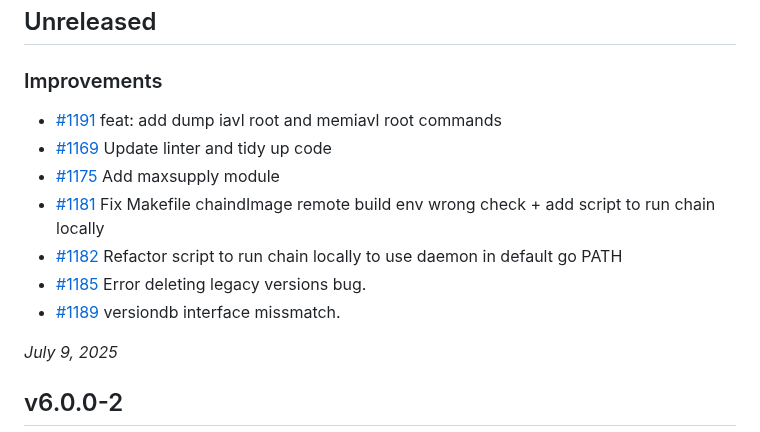
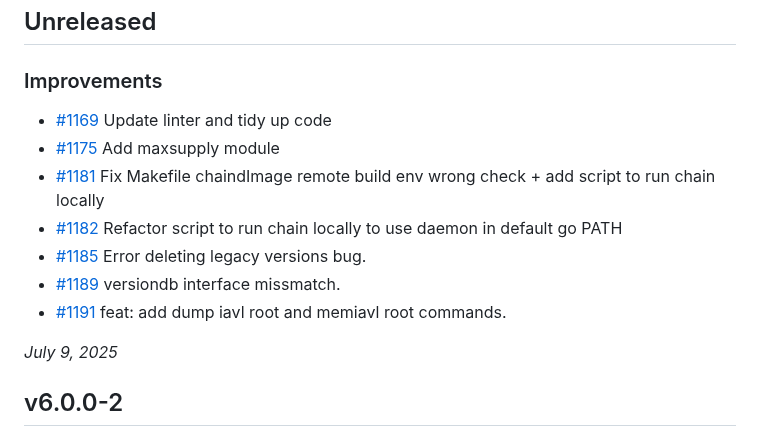
Before and after one commit to crypto-org-chain/chain-main, a Markdown page: CHANGELOG.md, the part around the change. GitHub-like rendering.

Commit message:
update changelog

```diff
--- a/CHANGELOG.md
+++ b/CHANGELOG.md
@@ -5,13 +5,13 @@
 ## Unreleased
 
 ### Improvements
-- [#1191](https://github.com/crypto-org-chain/chain-main/pull/1191) feat: add dump iavl root and memiavl root commands
 - [#1169](https://github.com/crypto-org-chain/chain-main/pull/1169) Update linter and tidy up code
 - [#1175](https://github.com/crypto-org-chain/chain-main/pull/1175) Add maxsupply module
 - [#1181](https://github.com/crypto-org-chain/chain-main/pull/1181) Fix Makefile chaindImage remote build env wrong check + add script to run chain locally
 - [#1182](https://github.com/crypto-org-chain/chain-main/pull/1182) Refactor script to run chain locally to use daemon in default go PATH
 - [#1185](https://github.com/crypto-org-chain/chain-main/pull/1185) Error deleting legacy versions bug.
 - [#1189](https://github.com/crypto-org-chain/chain-main/pull/1189) versiondb interface missmatch.
+- [#1191](https://github.com/crypto-org-chain/chain-main/pull/1191) feat: add dump iavl root and memiavl root commands.
 
 
 *July 9, 2025*
```
